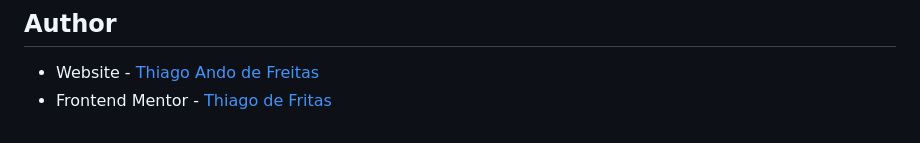
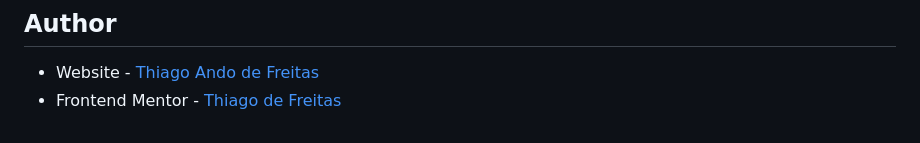
Before and after one commit to ThiagoAndo/News-Homepage, a Markdown page: README.md, the part around the change. GitHub-like rendering.

```diff
--- a/README.md
+++ b/README.md
@@ -257,4 +257,4 @@ Completing this project made me realize I need to improve my JS skills. This lan
 ## Author
 
 - Website - [Thiago Ando de Freitas](https://thiagoando.github.io/Portfolio/)
-- Frontend Mentor - [Thiago de Fritas](https://www.frontendmentor.io/profile/yourusername)
+- Frontend Mentor - [Thiago de Freitas](https://www.frontendmentor.io/profile/yourusername)
```
